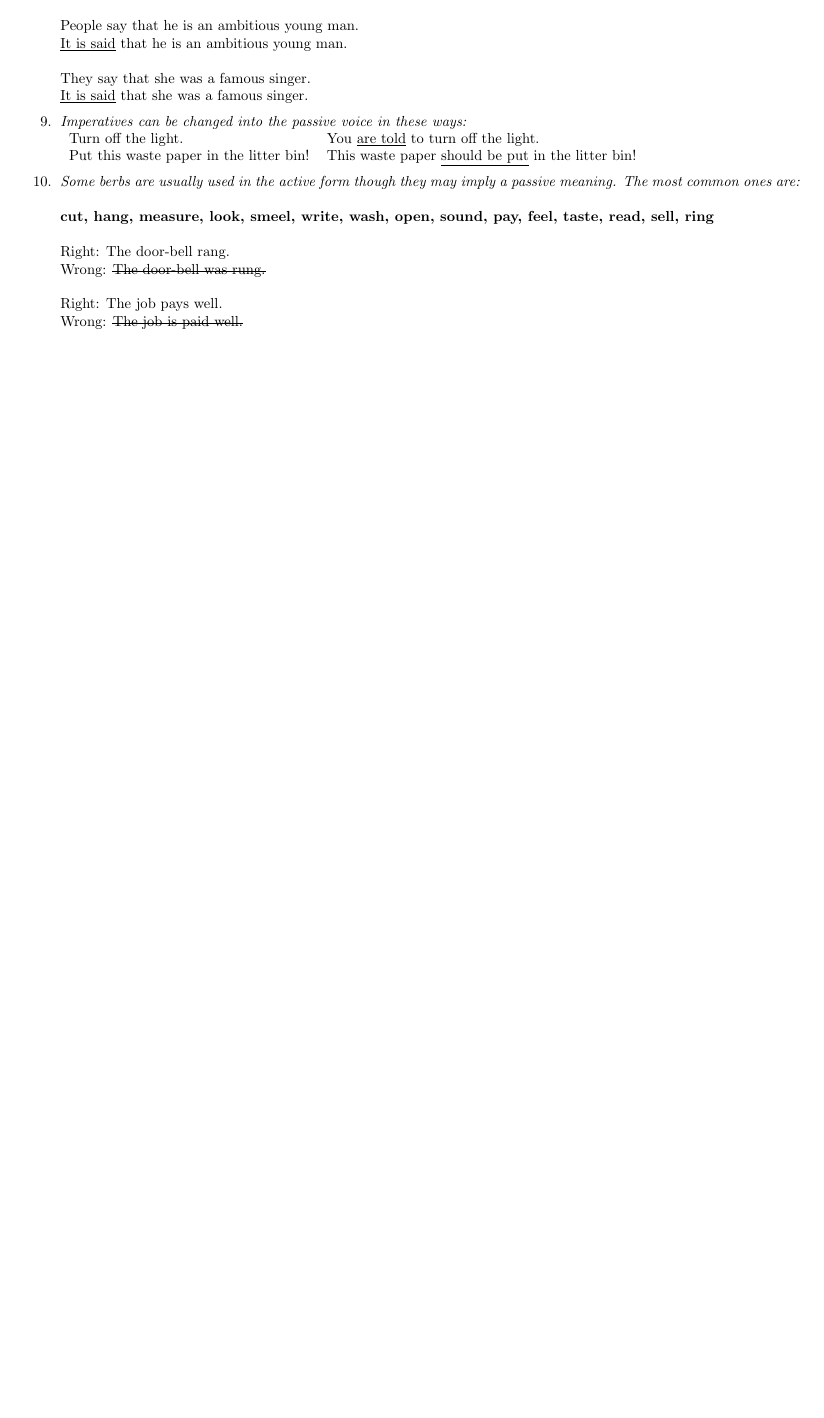
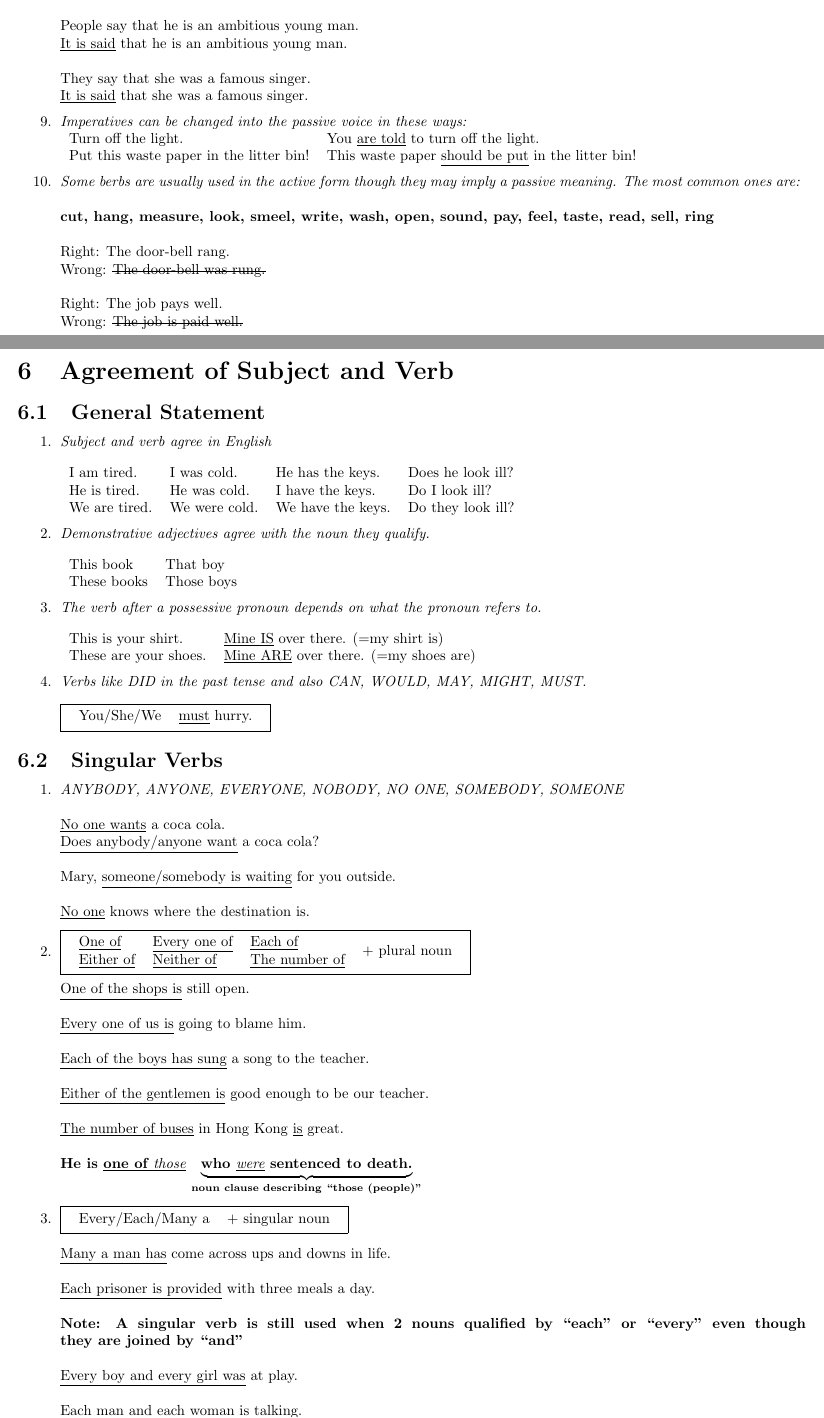
Before and after one commit to michaelchanwahyan/english_grammar, a LaTeX document (notes.tex, which reads src/agreementofsubjectandverb.tex): part of page 12 of 12 before the commit and two parts of pages 12 and 13 of 14 after it, the two joined at a grey line, cut so that both start at the same text, the shorter picture padded with empty space. Compiled offline with LaTeX, dvips and Ghostscript.

Commit message:
[newfile] add agreement of subject and verb

```diff
--- /dev/null
+++ b/src/agreementofsubjectandverb.tex
@@ -0,0 +1,117 @@
+\section{Agreement of Subject and Verb}
+
+\subsection{General Statement}
+
+\begin{enumerate}
+    \item
+        {\it
+        Subject and verb agree in English
+        }
+        \newline
+        \newline
+        \begin{tabular}{llll}
+            I am tired. & I was cold. & He has the keys. & Does he look ill? \\
+            He is tired. & He was cold. & I have the keys. & Do I look ill? \\
+            We are tired. & We were cold. & We have the keys. & Do they look ill?
+        \end{tabular}
+    \item
+        {\it
+        Demonstrative adjectives agree with the noun they qualify.
+        }
+        \newline
+        \newline
+        \begin{tabular}{ll}
+            This book & That boy \\
+            These books & Those boys
+        \end{tabular}
+    \item
+        {\it
+        The verb after a possessive pronoun depends on what the pronoun refers to.
+        }
+        \newline
+        \newline
+        \begin{tabular}{ll}
+            This is your shirt. & \underline{Mine IS} over there. (=my shirt is) \\
+            These are your shoes. & \underline{Mine ARE} over there. (=my shoes are)
+        \end{tabular}
+    \item
+        {\it
+        Verbs like DID in the past tense and also CAN, WOULD, MAY, MIGHT, MUST.
+        }
+        \newline
+        \newline
+        \fbox{
+            \begin{tabular}{ll}
+                You/She/We & \underline{must} hurry.
+            \end{tabular}
+        }
+\end{enumerate}
+
+\subsection{Singular Verbs}
+\begin{enumerate}
+    \item
+        {\it
+        ANYBODY, ANYONE, EVERYONE, NOBODY, NO ONE, SOMEBODY, SOMEONE
+        }
+        \newline
+        \newline
+        \underline{No one wants} a coca cola.
+        \newline
+        \underline{Does anybody/anyone want} a coca cola?
+        \newline
+        \newline
+        Mary, \underline{someone/somebody is waiting} for you outside.
+        \newline
+        \newline
+        \underline{No one} knows where the destination is.
+    \item
+        \fbox{
+            \begin{tabular}{llll}
+                \underline{One of} & \underline{Every one of} & \underline{Each of} & \multirow{2}{*}{+ plural noun} \\
+                \underline{Either of} & \underline{Neither of} & \underline{The number of} &
+            \end{tabular}
+        }
+        \newline
+        \newline
+        \underline{One of the shops is} still open.
+        \newline
+        \newline
+        \underline{Every one of us is} going to blame him.
+        \newline
+        \newline
+        \underline{Each of the boys has sung} a song to the teacher.
+        \newline
+        \newline
+        \underline{Either of the gentlemen is} good enough to be our teacher.
+        \newline
+        \newline
+        \underline{The number of buses} in Hong Kong \underline{is} great.
+        \newline
+        \newline
+        \textbf{He is \underline{one of {\it those}}
+        $\underbrace{\text{who \underline{{\it were}} sentenced to death.}}_
+        {\text{noun clause describing ``those (people)"}}$}
+    \item
+        \fbox{
+            \begin{tabular}{ll}
+                Every/Each/Many a & + singular noun
+            \end{tabular}
+        }
+        \newline
+        \newline
+        \underline{Many a man has} come across ups and downs in life.
+        \newline
+        \newline
+        \underline{Each prisoner is provided} with three meals a day.
+        \newline
+        \newline
+        \textbf{Note: A singular verb is still used when 2 nouns qualified by
+        ``each" or ``every" even though they are joined by ``and"}
+        \newline
+        \newline
+        \underline{Every boy and every girl was} at play.
+        \newline
+        \newline
+        \underline{Each man and each woman is talking}.
+    \item
+        {\it
@@ -0,0 +148 @@
+            \item {\it When 2 singular nouns joined by ``and" suggests one
```
Also changed, not shown: notes.tex (+1 -1 lines), src/agreementofsubjectandverb.tex (88 more changed lines).
